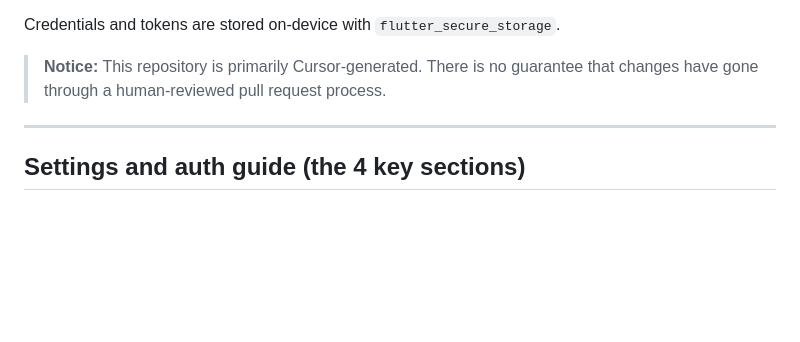
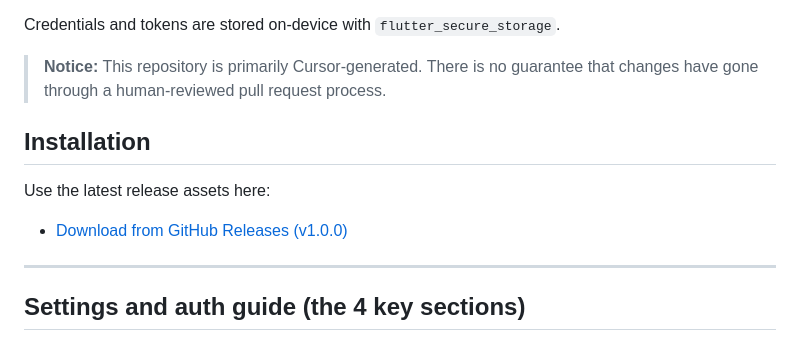
Before and after one commit to leggomyeggo999/memai-android, a Markdown page: README.md, the part around the change. Drawn GitHub-style; blank space fills up the shorter version.

Commit message:
Add top-level README install link for release APK.
Makes it easier for non-technical users to download and install MemDroid from GitHub releases.

Co-authored-by: Cursor <cursoragent@cursor.com>

```diff
--- a/README.md
+++ b/README.md
@@ -10,6 +10,12 @@ MemDroid is an Android companion for Mem with four core surfaces:
 Credentials and tokens are stored on-device with `flutter_secure_storage`.
 
 > **Notice:** This repository is primarily Cursor-generated. There is no guarantee that changes have gone through a human-reviewed pull request process.
+
+## Installation
+
+Use the latest release assets here:
+
+- [Download from GitHub Releases (v1.0.0)](https://github.com/leggomyeggo999/memai-android/releases/tag/v1.0.0)
 
 ---
 
```
